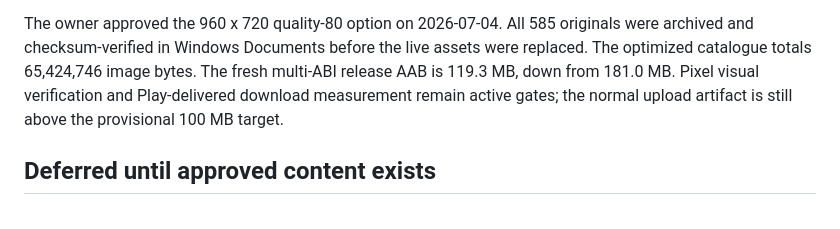
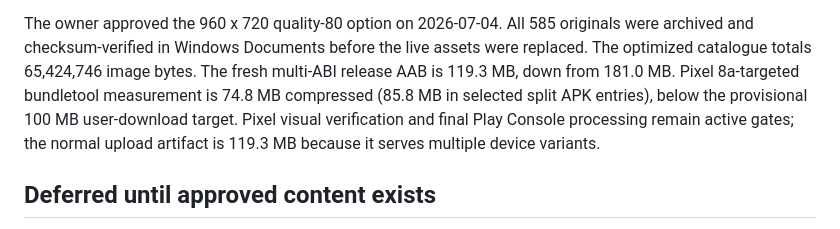
Before and after one commit to Addisdg/teret_bet, a Markdown page: CURRENT_GOAL.md, the part around the change. GitHub-like rendering.

```diff
--- a/CURRENT_GOAL.md
+++ b/CURRENT_GOAL.md
@@ -124,8 +124,10 @@ The owner approved the 960 x 720 quality-80 option on 2026-07-04. All 585
 originals were archived and checksum-verified in Windows Documents before the
 live assets were replaced. The optimized catalogue totals 65,424,746 image
 bytes. The fresh multi-ABI release AAB is 119.3 MB, down from 181.0 MB. Pixel
-visual verification and Play-delivered download measurement remain active
-gates; the normal upload artifact is still above the provisional 100 MB target.
+8a-targeted bundletool measurement is 74.8 MB compressed (85.8 MB in selected
+split APK entries), below the provisional 100 MB user-download target. Pixel
+visual verification and final Play Console processing remain active gates; the
+normal upload artifact is 119.3 MB because it serves multiple device variants.
 
 ## Deferred until approved content exists
 
```
Also changed, not shown: docs/RELEASE_SIZE_AUDIT_2026-07-03.md (+22 -3 lines).
